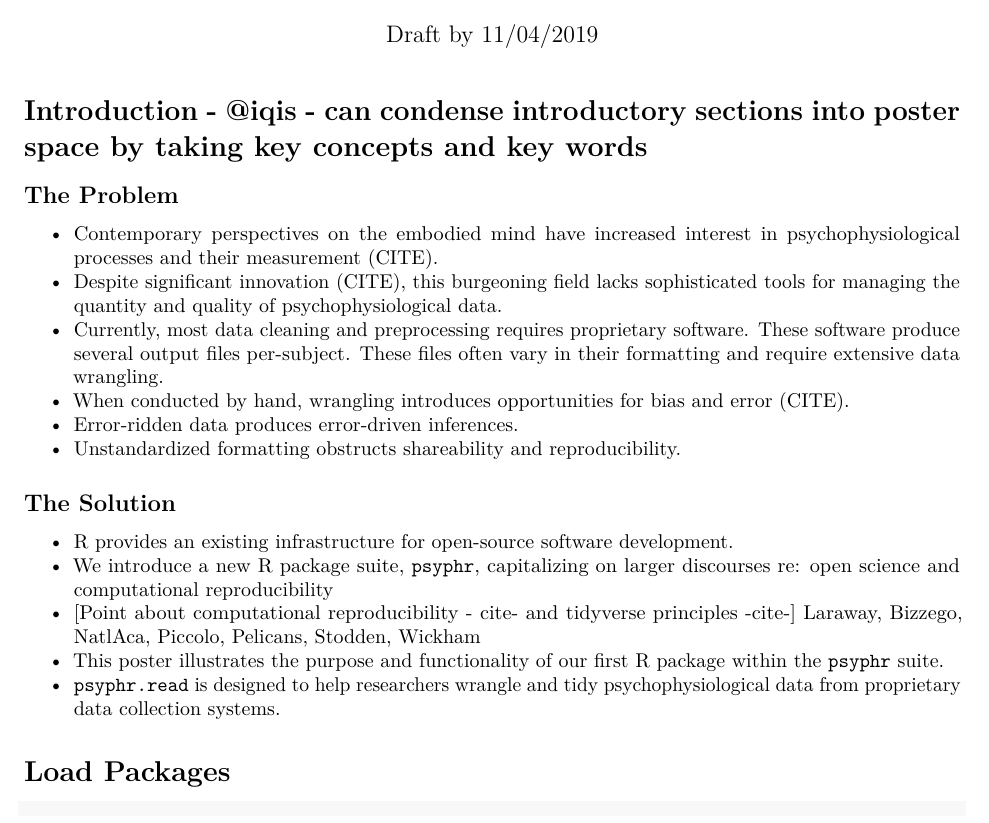
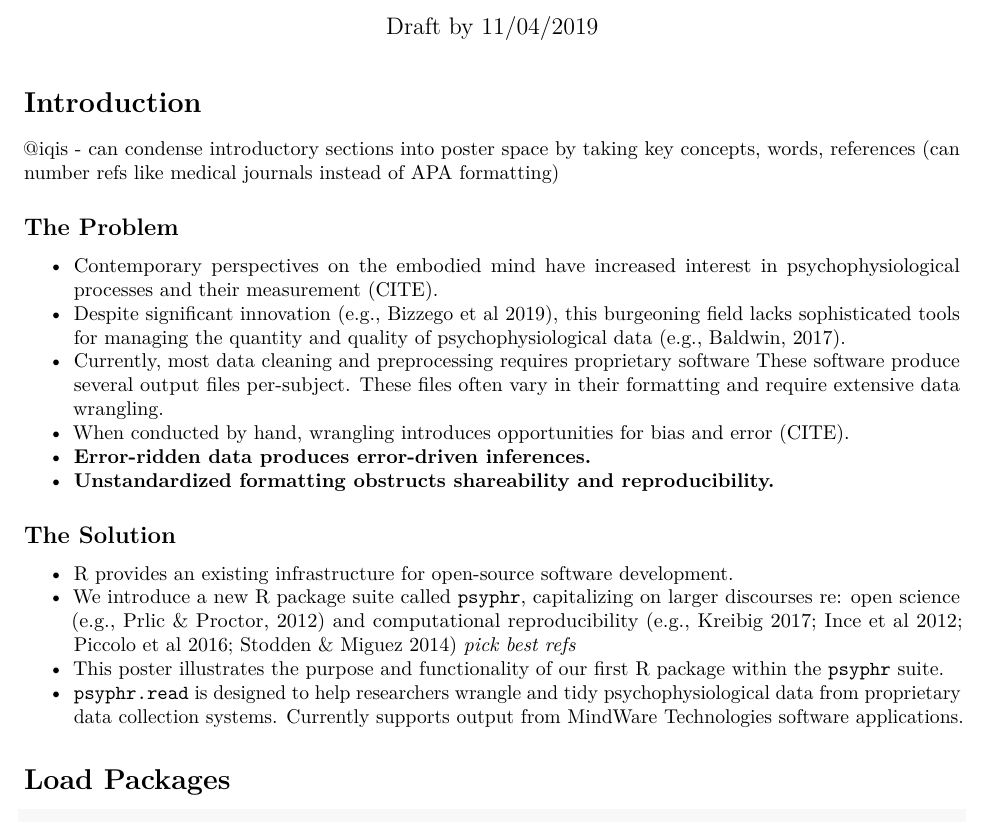
Before and after one commit to psyphr-dev/writing, an R Markdown document (gss_poster/R/poster_content.Rmd): part of page 1 of 5, cut so that both start at the same text. Rendered offline with R 4.5, knitr and Pandoc, then LaTeX, with nearby package versions; some code elsewhere in the file could not run offline.

Commit message:
update intro section
MF citations

````diff
--- a/gss_poster/R/poster_content.Rmd
+++ b/gss_poster/R/poster_content.Rmd
@@ -10,24 +10,26 @@ knitr::opts_chunk$set(fig.width=12, fig.height=8, fig.path='figs/',
                       warning=FALSE, message=FALSE)
 ```
 
-# Introduction - @iqis - can condense introductory sections into poster space by taking key concepts and key words
+# Introduction
+
+@iqis - can condense introductory sections into poster space by taking key concepts, words, references (can number refs like medical journals instead of APA formatting)
 
 ## The Problem
 
 - Contemporary perspectives on the embodied mind have increased interest in psychophysiological processes and their measurement (CITE).
-- Despite significant innovation (CITE), this burgeoning field lacks sophisticated tools for managing the quantity and quality of psychophysiological data.
-- Currently, most data cleaning and preprocessing requires proprietary software. These software produce several output files per-subject. These files often vary in their formatting and require extensive data wrangling.
+- Despite significant innovation (e.g., Bizzego et al 2019), this burgeoning field lacks sophisticated tools for managing the quantity and quality of psychophysiological data (e.g., Baldwin, 2017).
+- Currently, most data cleaning and preprocessing requires proprietary software
+These software produce several output files per-subject. These files often vary in their formatting and require extensive data wrangling.
 - When conducted by hand, wrangling introduces opportunities for bias and error (CITE).
-- Error-ridden data produces error-driven inferences.
-- Unstandardized formatting obstructs shareability and reproducibility.
+- **Error-ridden data produces error-driven inferences.**
+- **Unstandardized formatting obstructs shareability and reproducibility.**
 
 ## The Solution
 
 - R provides an existing infrastructure for open-source software development.
-- We introduce a new R package suite, `psyphr`, capitalizing on larger discourses re: open science and computational reproducibility
-- [Point about computational reproducibility - cite- and tidyverse principles -cite-] Laraway, Bizzego, NatlAca, Piccolo, Pelicans, Stodden, Wickham
+- We introduce a new R package suite called `psyphr`, capitalizing on larger discourses re: open science (e.g., Prlic & Proctor, 2012) and computational reproducibility (e.g., Kreibig 2017; Ince et al 2012; Piccolo et al 2016; Stodden & Miguez 2014) _pick best refs_
 - This poster illustrates the purpose and functionality of our first R package within the `psyphr` suite.
-- `psyphr.read` is designed to help researchers wrangle and tidy psychophysiological data from proprietary data collection systems.
+- `psyphr.read` is designed to help researchers wrangle and tidy psychophysiological data from proprietary data collection systems. Currently supports output from [MindWare Technologies](https://www.mindwaretech.com/) software applications.
 
 # Load Packages
 
````
